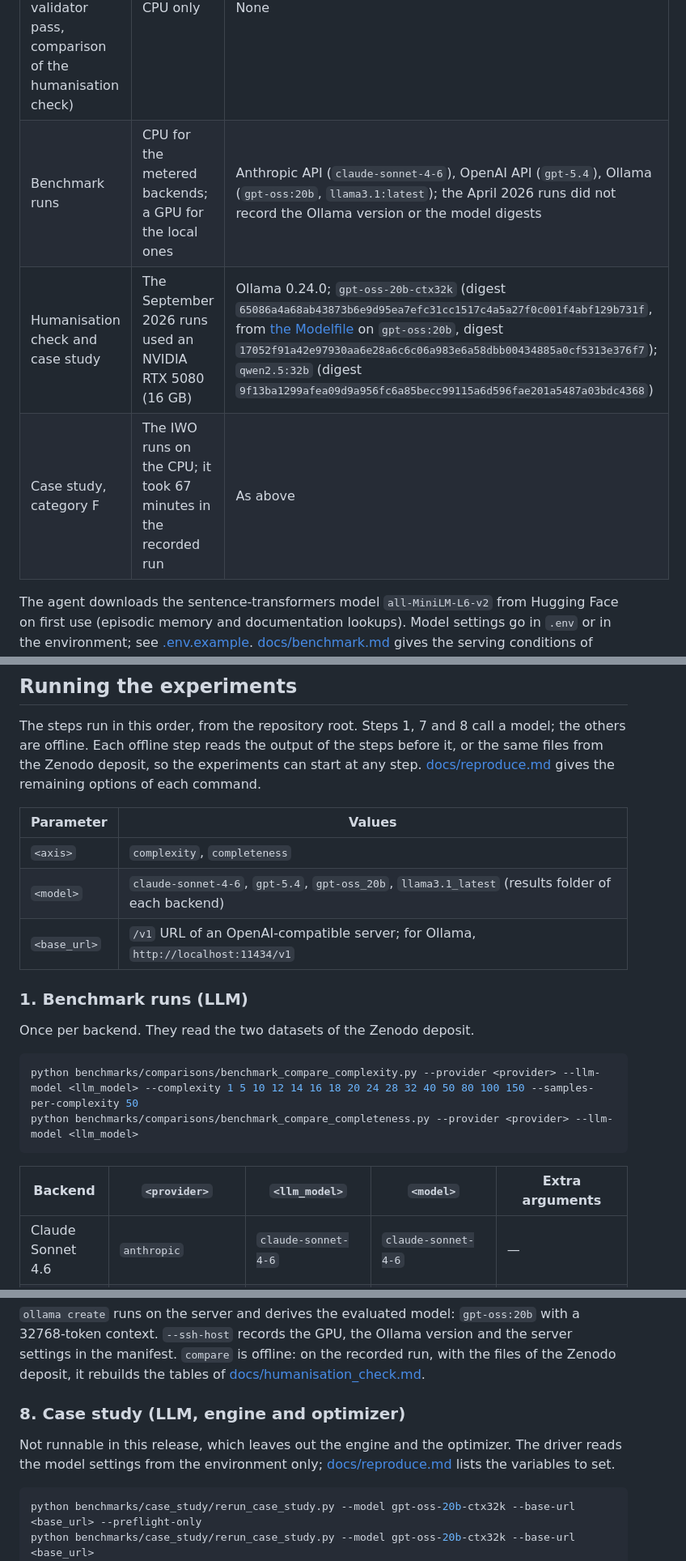
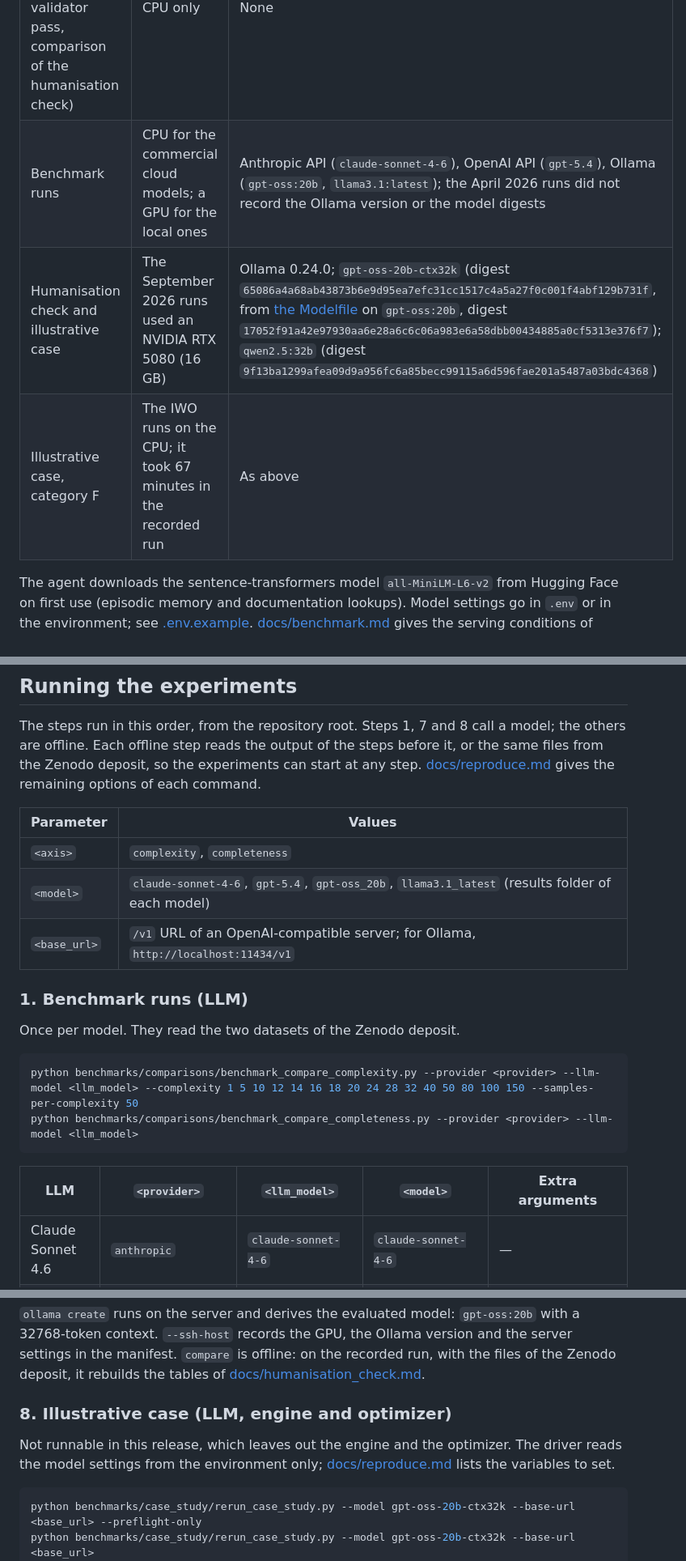
Before and after one commit to noah-ugr/cdto, a Markdown page: README.md, 3 parts joined by grey strips. Shown at 81% size. Rendered like a GitHub page.

````diff
--- a/README.md
+++ b/README.md
@@ -70,9 +71,9 @@ at the path listed in `benchmarks/results/zenodo_files.sha256`, and check them w
 | Steps | Hardware | Models and services |
 |---|---|---|
 | Offline steps (rescoring, intervals, tables, figures, validator pass, comparison of the humanisation check) | CPU only | None |
-| Benchmark runs | CPU for the metered backends; a GPU for the local ones | Anthropic API (`claude-sonnet-4-6`), OpenAI API (`gpt-5.4`), Ollama (`gpt-oss:20b`, `llama3.1:latest`); the April 2026 runs did not record the Ollama version or the model digests |
-| Humanisation check and case study | The September 2026 runs used an NVIDIA RTX 5080 (16 GB) | Ollama 0.24.0; `gpt-oss-20b-ctx32k` (digest `65086a4a68ab43873b6e9d95ea7efc31cc1517c4a5a27f0c001f4abf129b731f`, from [the Modelfile](benchmarks/humanisation_check/Modelfile.gpt-oss-20b-ctx32k) on `gpt-oss:20b`, digest `17052f91a42e97930aa6e28a6c6c06a983e6a58dbb00434885a0cf5313e376f7`); `qwen2.5:32b` (digest `9f13ba1299afea09d9a956fc6a85becc99115a6d596fae201a5487a03bdc4368`) |
-| Case study, category F | The IWO runs on the CPU; it took 67 minutes in the recorded run | As above |
+| Benchmark runs | CPU for the commercial cloud models; a GPU for the local ones | Anthropic API (`claude-sonnet-4-6`), OpenAI API (`gpt-5.4`), Ollama (`gpt-oss:20b`, `llama3.1:latest`); the April 2026 runs did not record the Ollama version or the model digests |
+| Humanisation check and illustrative case | The September 2026 runs used an NVIDIA RTX 5080 (16 GB) | Ollama 0.24.0; `gpt-oss-20b-ctx32k` (digest `65086a4a68ab43873b6e9d95ea7efc31cc1517c4a5a27f0c001f4abf129b731f`, from [the Modelfile](benchmarks/humanisation_check/Modelfile.gpt-oss-20b-ctx32k) on `gpt-oss:20b`, digest `17052f91a42e97930aa6e28a6c6c06a983e6a58dbb00434885a0cf5313e376f7`); `qwen2.5:32b` (digest `9f13ba1299afea09d9a956fc6a85becc99115a6d596fae201a5487a03bdc4368`) |
+| Illustrative case, category F | The IWO runs on the CPU; it took 67 minutes in the recorded run | As above |
 
 The agent downloads the sentence-transformers model `all-MiniLM-L6-v2` from Hugging Face on first
 use (episodic memory and documentation lookups). Model settings go in `.env` or in the
@@ -89,19 +90,19 @@ gives the remaining options of each command.
 | Parameter | Values |
 |---|---|
 | `<axis>` | `complexity`, `completeness` |
-| `<model>` | `claude-sonnet-4-6`, `gpt-5.4`, `gpt-oss_20b`, `llama3.1_latest` (results folder of each backend) |
+| `<model>` | `claude-sonnet-4-6`, `gpt-5.4`, `gpt-oss_20b`, `llama3.1_latest` (results folder of each model) |
 | `<base_url>` | `/v1` URL of an OpenAI-compatible server; for Ollama, `http://localhost:11434/v1` |
 
 ### 1. Benchmark runs (LLM)
 
-Once per backend. They read the two datasets of the Zenodo deposit.
+Once per model. They read the two datasets of the Zenodo deposit.
 
 ```bash
 python benchmarks/comparisons/benchmark_compare_complexity.py --provider <provider> --llm-model <llm_model> --complexity 1 5 10 12 14 16 18 20 24 28 32 40 50 80 100 150 --samples-per-complexity 50
 python benchmarks/comparisons/benchmark_compare_completeness.py --provider <provider> --llm-model <llm_model>
 ```
 
-| Backend | `<provider>` | `<llm_model>` | `<model>` | Extra arguments |
+| LLM | `<provider>` | `<llm_model>` | `<model>` | Extra arguments |
 |---|---|---|---|---|
 | Claude Sonnet 4.6 | `anthropic` | `claude-sonnet-4-6` | `claude-sonnet-4-6` | — |
 | GPT-5.4 | `openai` | `gpt-5.4` | `gpt-5.4` | — |
@@ -186,6 +187,6 @@ python -m benchmarks.humanisation_check.compare --run-dir <run_dir>
 `compare` is offline: on the recorded run, with the files of the Zenodo deposit, it rebuilds the
 tables of [docs/humanisation_check.md](docs/humanisation_check.md#results).
 
-### 8. Case study (LLM, engine and optimizer)
+### 8. Illustrative case (LLM, engine and optimizer)
 
 Not runnable in this release, which leaves out the engine and the optimizer. The driver reads the
````
Also changed, not shown: other parts of README.md (+29 -28 lines), docs/reproduce.md (+30 -28 lines).
